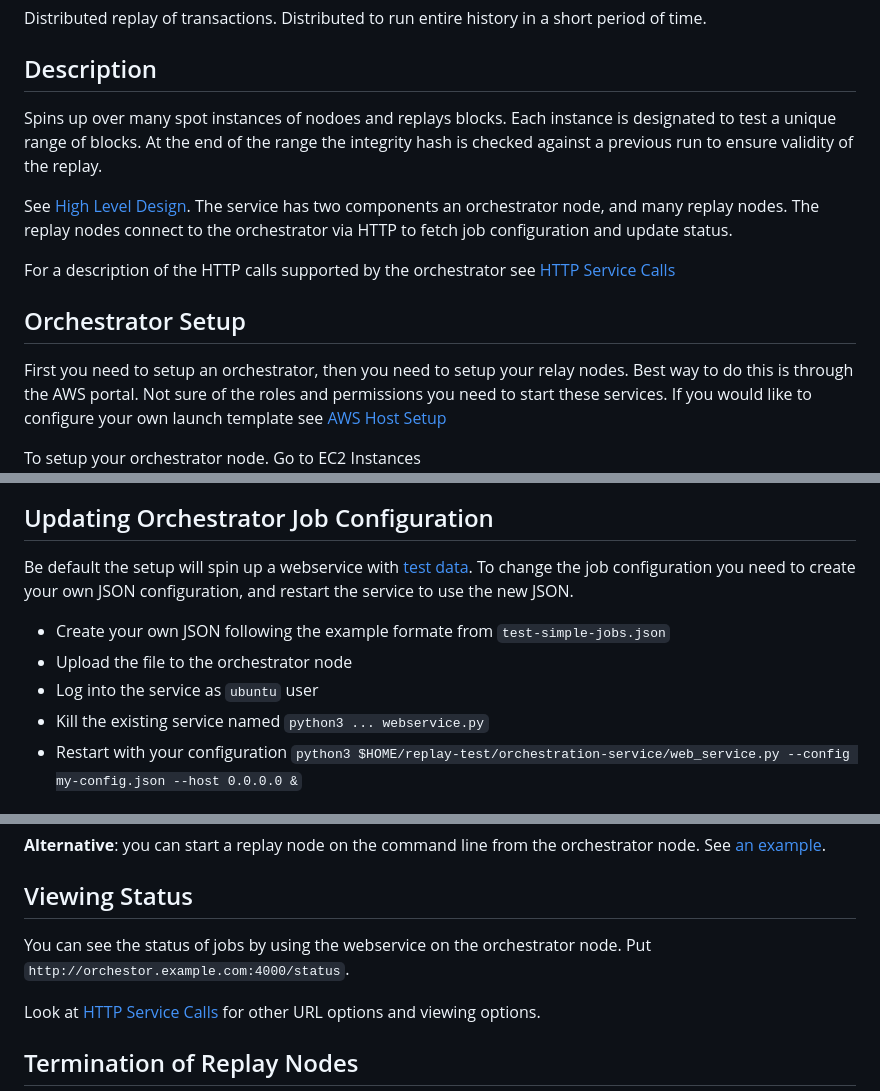
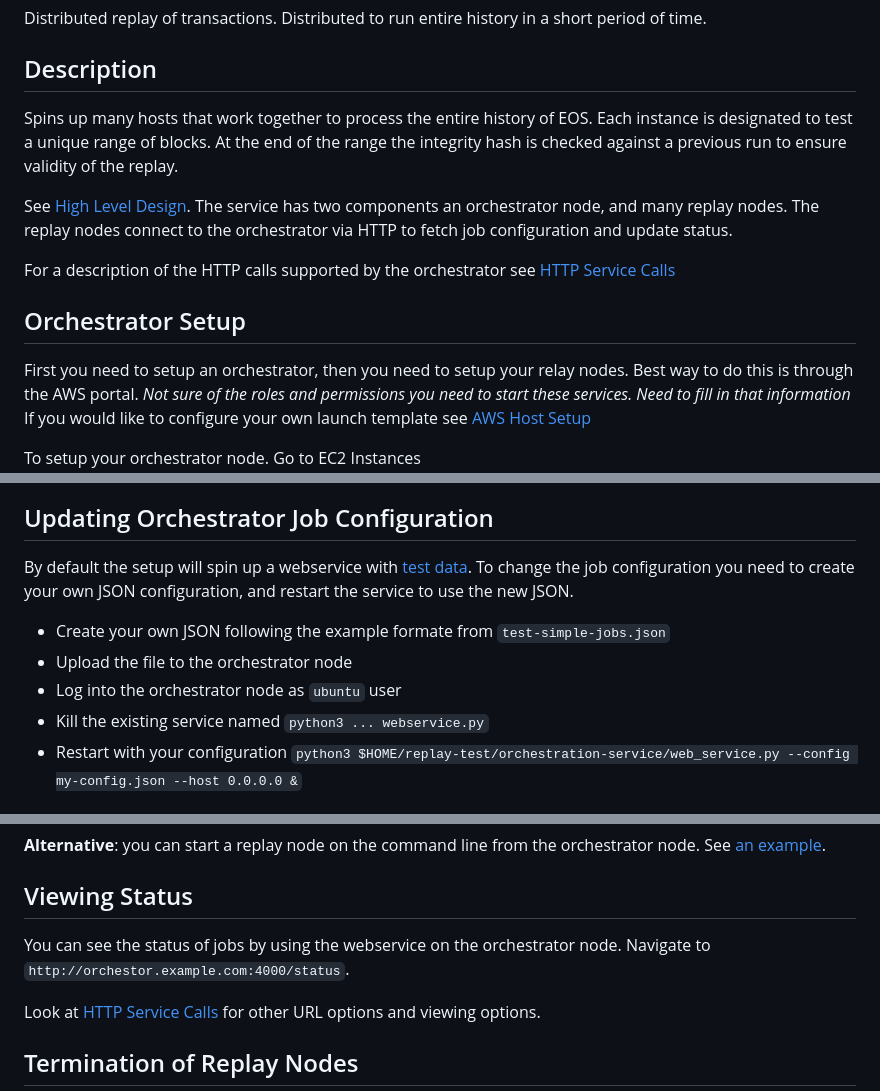
Before and after one commit to eosnetworkfoundation/replay-test, a Markdown page: README.md, 3 parts joined by grey strips. Rendered like a GitHub page.

Commit message:
minor doc fixes

```diff
--- a/README.md
+++ b/README.md
@@ -2,14 +2,14 @@
 Distributed replay of transactions. Distributed to run entire history in a short period of time.
 
 ## Description
-Spins up over many spot instances of nodoes and replays blocks. Each instance is designated to test a unique range of blocks. At the end of the range the integrity hash is checked against a previous run to ensure validity of the replay.
+Spins up many hosts that work together to process the entire history of EOS. Each instance is designated to test a unique range of blocks. At the end of the range the integrity hash is checked against a previous run to ensure validity of the replay.
 
 See [High Level Design](docs/high-level-design.md). The service has two components an orchestrator node, and many replay nodes. The replay nodes connect to the orchestrator via HTTP to fetch job configuration and update status.
 
 For a description of the HTTP calls supported by the orchestrator see [HTTP Service Calls](docs/http-service-calls.md)
 
 ## Orchestrator Setup
-First you need to setup an orchestrator, then you need to setup your relay nodes. Best way to do this is through the AWS portal. Not sure of the roles and permissions you need to start these services. If you would like to configure your own launch template see [AWS Host Setup](AWS-Host-Setup.md)
+First you need to setup an orchestrator, then you need to setup your relay nodes. Best way to do this is through the AWS portal. *Not sure of the roles and permissions you need to start these services. Need to fill in that information* If you would like to configure your own launch template see [AWS Host Setup](docs/AWS-Host-Setup.md)
 
 To setup your orchestrator node. Go to EC2 Instances
 ![EC2Instance](docs/images/CDEC2Instance.png)
@@ -21,10 +21,10 @@ Select `LowEndOrchestrator` and use the default template.
 ![OrchTemplaceSelect](docs/images/CDOrchTemplateSelect.png)
 
 ## Updating Orchestrator Job Configuration
-Be default the setup will spin up a webservice with [test data](meta-data/test-simple-jobs.json). To change the job configuration you need to create your own JSON configuration, and restart the service to use the new JSON.
+By default the setup will spin up a webservice with [test data](meta-data/test-simple-jobs.json). To change the job configuration you need to create your own JSON configuration, and restart the service to use the new JSON.
 - Create your own JSON following the example formate from `test-simple-jobs.json`
 - Upload the file to the orchestrator node
-- Log into the service as `ubuntu` user
+- Log into the orchestrator node as `ubuntu` user
 - Kill the existing service named `python3 ... webservice.py`
 - Restart with your configuration `python3 $HOME/replay-test/orchestration-service/web_service.py --config my-config.json --host 0.0.0.0 &`
 
@@ -50,7 +50,7 @@ Once your replay host is setup you need to ssh into the host and start the job.
 **Alternative**: you can start a replay node on the command line from the orchestrator node. See [an example](scripts/run-replay-instance.sh).
 
 ## Viewing Status
-You can see the status of jobs by using the webservice on the orchestrator node. Put `http://orchestor.example.com:4000/status`.
+You can see the status of jobs by using the webservice on the orchestrator node. Navigate to `http://orchestor.example.com:4000/status`.
 
 Look at [HTTP Service Calls](docs/http-service-calls.md) for other URL options and viewing options.
 
```
